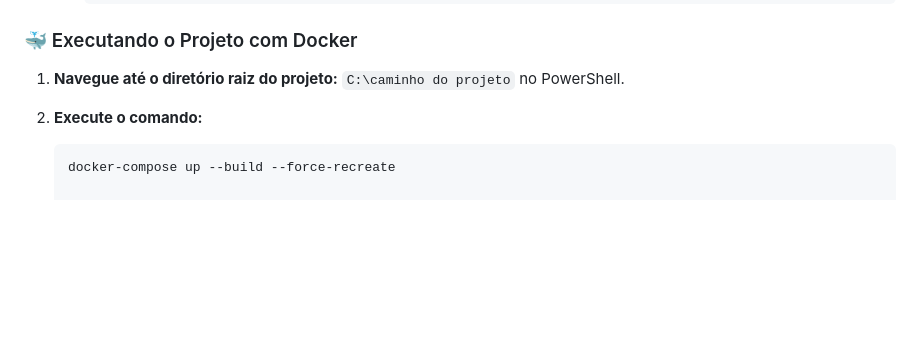
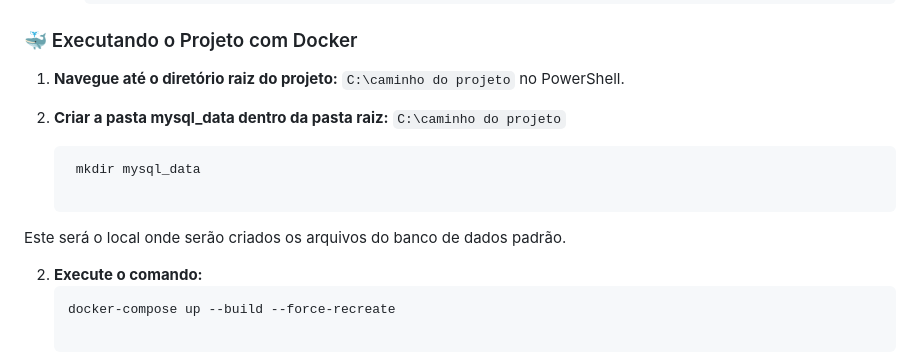
Before and after one commit to attairsilva/votoavoto, a Markdown page: README.md, the part around the change. Rendered like a GitHub page; blank space fills up the shorter version.

````diff
--- a/README.md
+++ b/README.md
@@ -42,6 +42,14 @@ Siga este guia para instalar e executar o projeto em sua máquina.
 
 1. **Navegue até o diretório raiz do projeto:** `C:\caminho do projeto` no PowerShell.
 
+1. **Criar a pasta mysql_data dentro da pasta raiz:** `C:\caminho do projeto`
+
+    ```powershell
+     mkdir mysql_data
+
+Este será o local onde serão criados os arquivos do banco de dados padrão.
+
+
 2. **Execute o comando:**
    ```powershell
    docker-compose up --build --force-recreate
````
